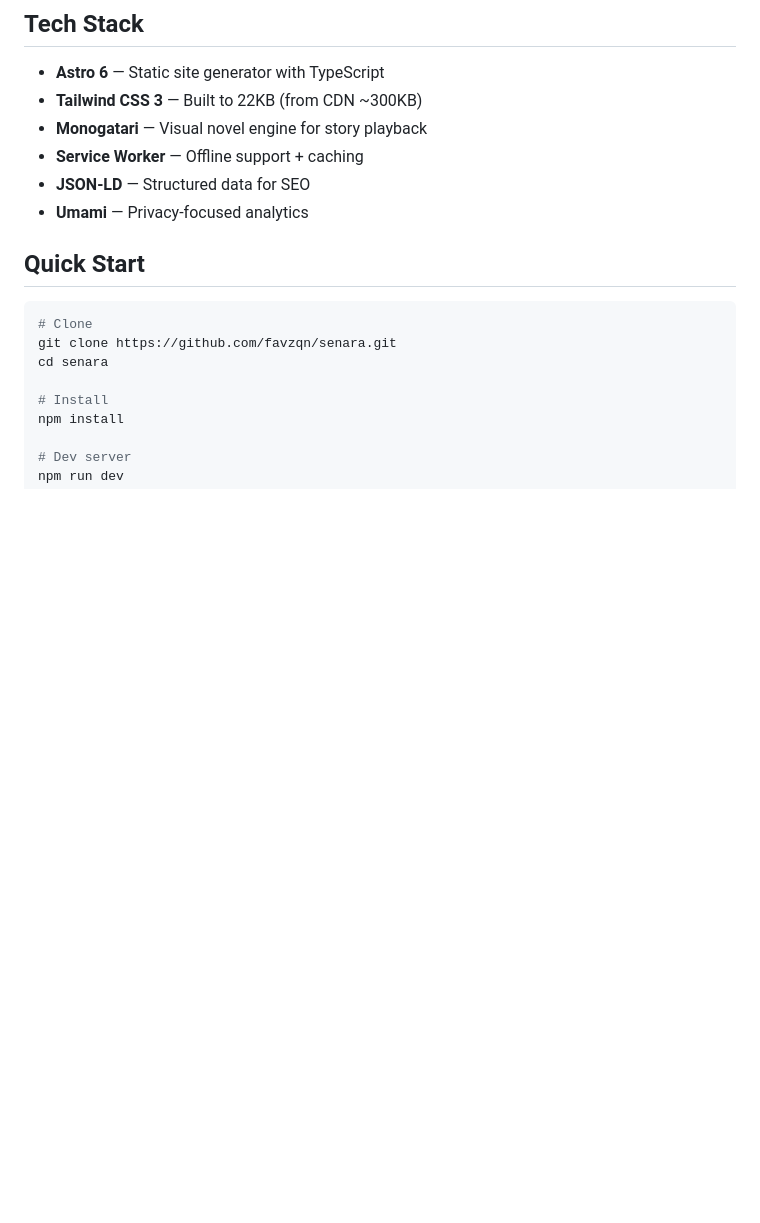
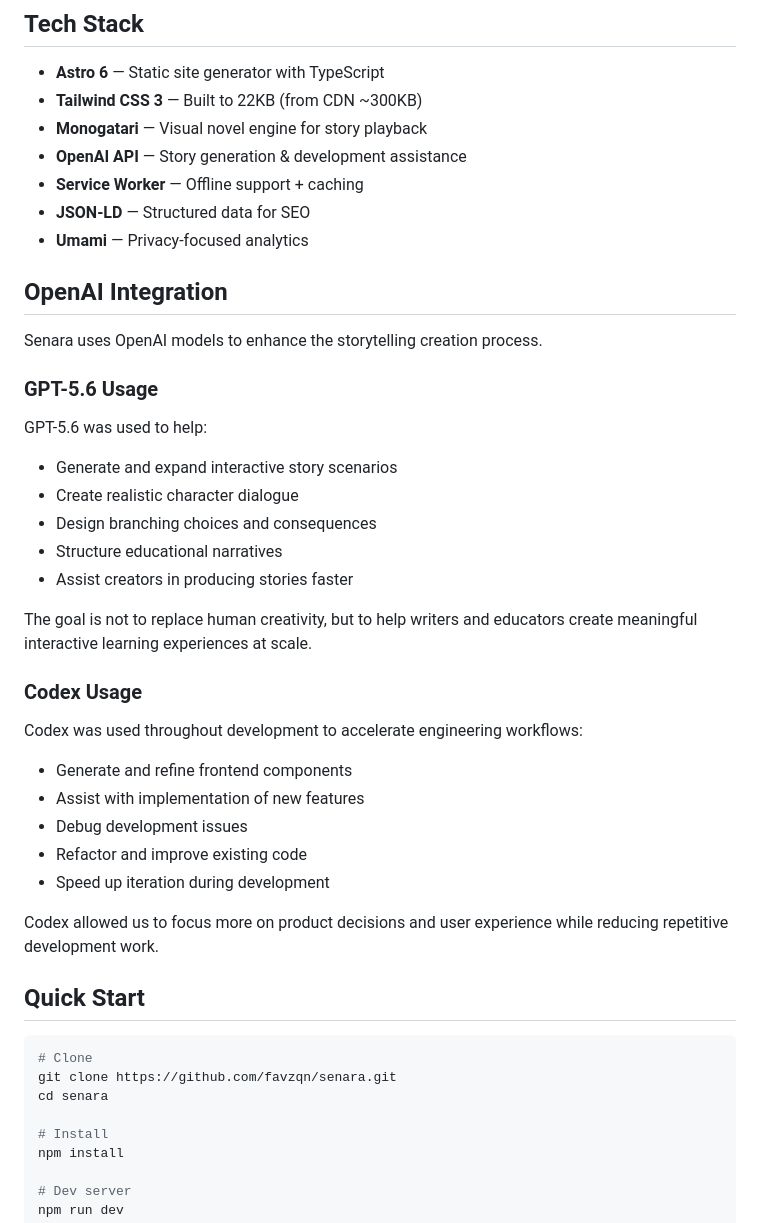
Before and after one commit to favzqn/senara, a Markdown page: README.md, the part around the change. Rendered like a GitHub page; blank space fills up the shorter version.

Commit message:
docs: add OpenAI integration section to README
Document GPT-5.6 usage for story generation and Codex usage for
development workflows. Add OpenAI API to the tech stack list.

Co-Authored-By: Claude <noreply@anthropic.com>

```diff
--- a/README.md
+++ b/README.md
@@ -44,9 +44,38 @@ Senara is a nonprofit, open-source platform for learning through interactive vis
 - **Astro 6** — Static site generator with TypeScript
 - **Tailwind CSS 3** — Built to 22KB (from CDN ~300KB)
 - **Monogatari** — Visual novel engine for story playback
+- **OpenAI API** — Story generation & development assistance
 - **Service Worker** — Offline support + caching
 - **JSON-LD** — Structured data for SEO
 - **Umami** — Privacy-focused analytics
+
+## OpenAI Integration
+
+Senara uses OpenAI models to enhance the storytelling creation process.
+
+### GPT-5.6 Usage
+
+GPT-5.6 was used to help:
+
+- Generate and expand interactive story scenarios
+- Create realistic character dialogue
+- Design branching choices and consequences
+- Structure educational narratives
+- Assist creators in producing stories faster
+
+The goal is not to replace human creativity, but to help writers and educators create meaningful interactive learning experiences at scale.
+
+### Codex Usage
+
+Codex was used throughout development to accelerate engineering workflows:
+
+- Generate and refine frontend components
+- Assist with implementation of new features
+- Debug development issues
+- Refactor and improve existing code
+- Speed up iteration during development
+
+Codex allowed us to focus more on product decisions and user experience while reducing repetitive development work.
 
 ## Quick Start
 
```
